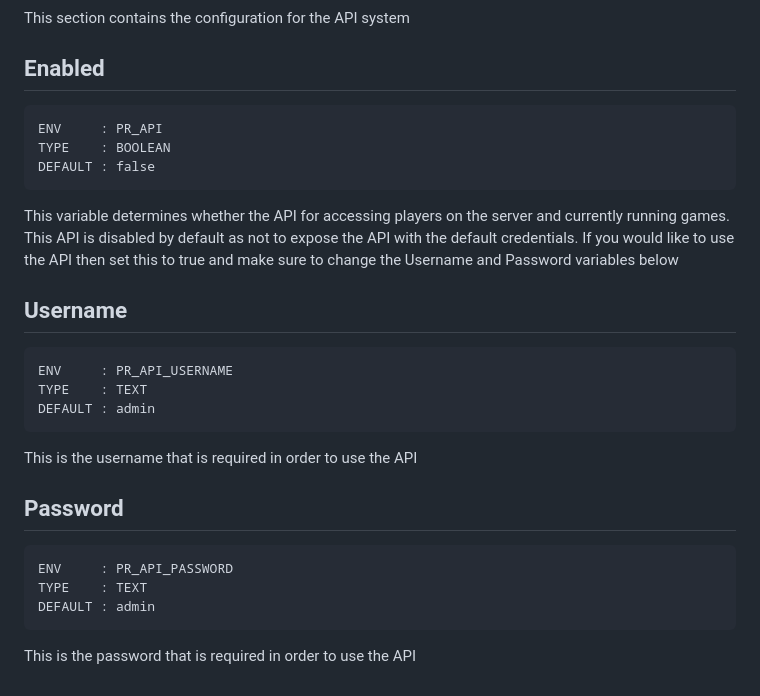
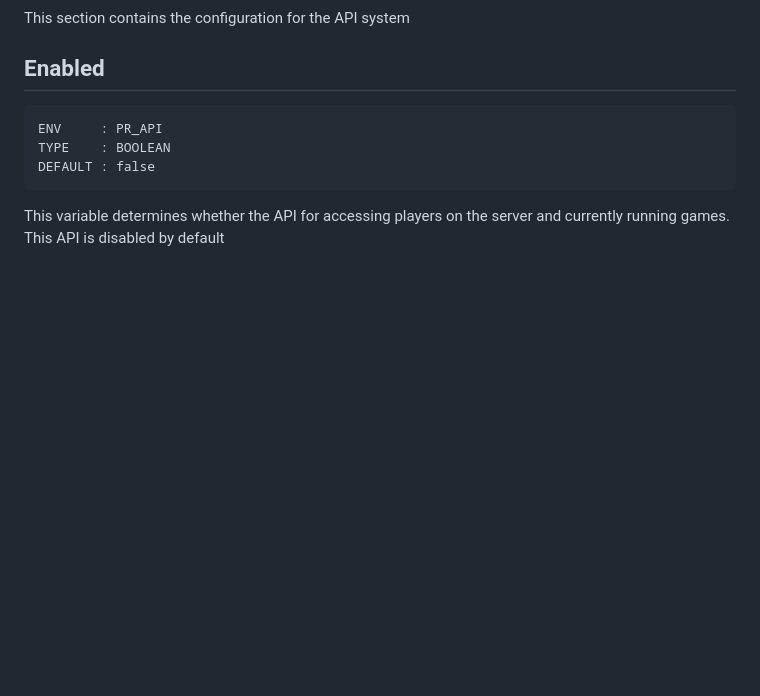
Before and after one commit to PocketRelay/Server, a Markdown page: docs/CONFIG.md, the part around the change. Drawn GitHub-style; blank space fills up the shorter version.

Commit message:
Updated config docs

````diff
--- a/docs/CONFIG.md
+++ b/docs/CONFIG.md
@@ -277,24 +277,4 @@ DEFAULT : false
 ```
 
 This variable determines whether the API for accessing players on the server and currently
-running games. This API is disabled by default as not to expose the API with the default
-credentials. If you would like to use the API then set this to true and make sure to
-change the Username and Password variables below
-
-## Username
-```
-ENV     : PR_API_USERNAME
-TYPE    : TEXT
-DEFAULT : admin
-```
-
-This is the username that is required in order to use the API
-
-## Password
-```
-ENV     : PR_API_PASSWORD
-TYPE    : TEXT
-DEFAULT : admin
-```
-
-This is the password that is required in order to use the API
+running games. This API is disabled by default
````
